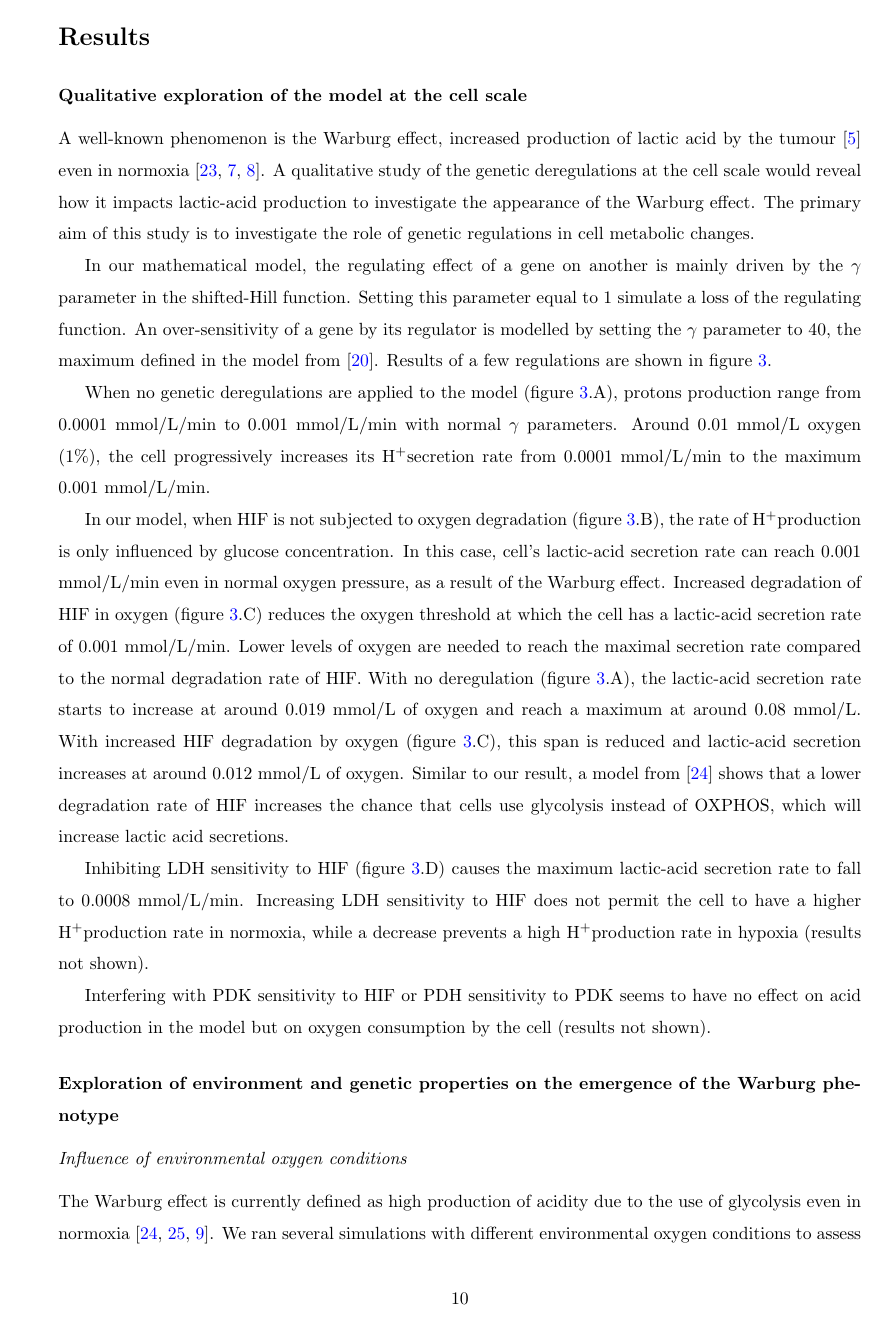
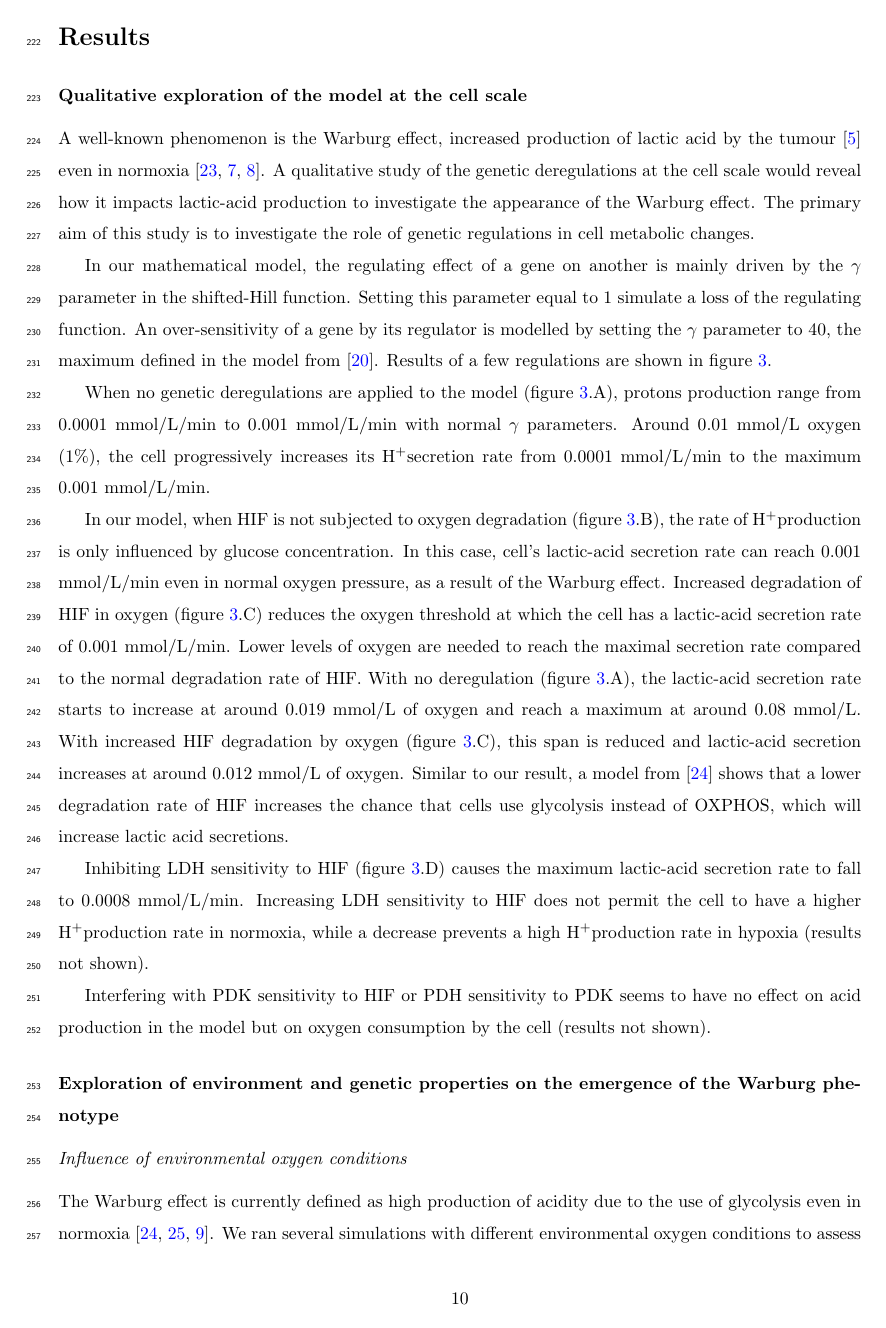
Before and after one commit to khaathe/hif-regulation-of-ldh-pdh-cso, a LaTeX paper (revision.tex): page 10 of 25. Compiled offline with pdfLaTeX.

Commit message:
Add line numbers

```diff
--- a/revision.tex
+++ b/revision.tex
@@ -11,6 +11,7 @@
 \usepackage{todonotes}
 \usepackage{xcolor}
 \usepackage{authblk}
+ \usepackage{lineno}
 
 % TODO: Remove package if unecessary
 \usepackage{xcolor}
@@ -51,6 +52,8 @@ sorting=none
 \newcommand{\protons}{H\textsuperscript{+}}
 
 \renewcommand{\baselinestretch}{1.5}
+
+\linenumbers
 
 \title{Modelling the role of \acrshort{hif} in the regulation of metabolic key genes \acrshort{ldh} and \acrshort{pdh}: Emergence of Warburg Phenotype.}
 
```
Also changed, not shown: diff.tex (+3 -0 lines).
